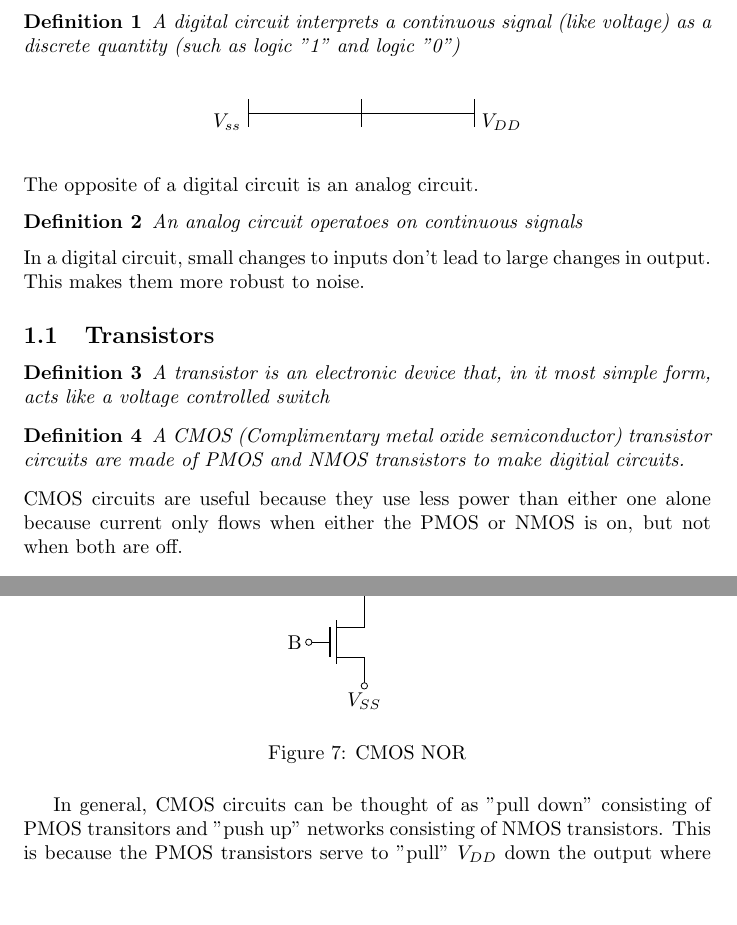
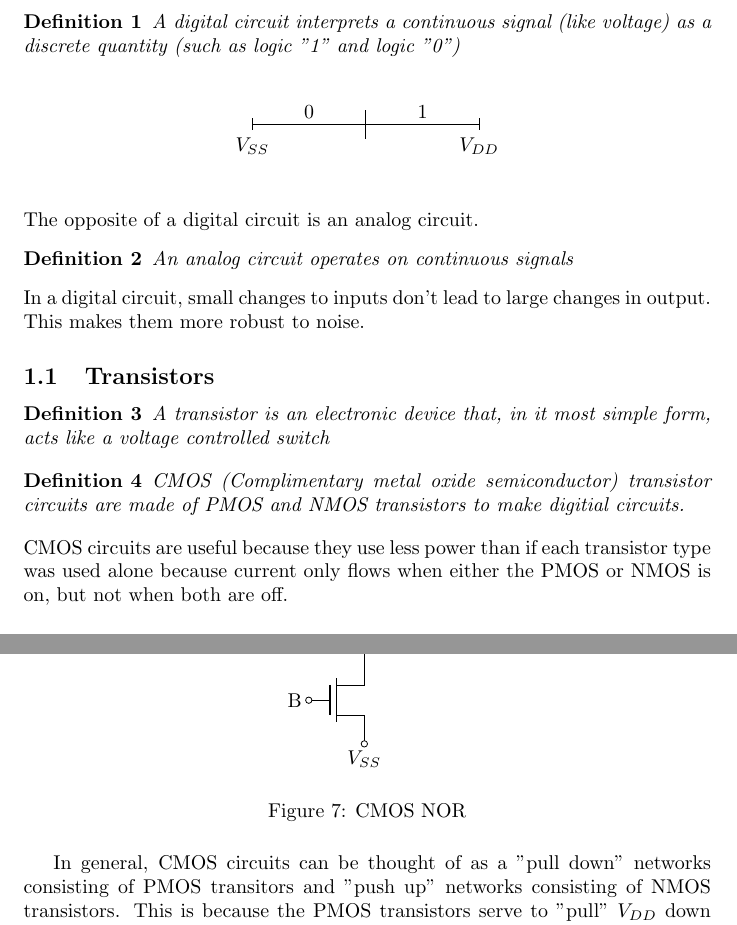
Before and after one commit to aparande/BerkeleyNotes, a LaTeX document (16B/Notes/guide.tex): two parts of pages 1 and 5 of 49 before the commit and two parts of pages 3 and 7 of 51 after it, joined at a grey line, cut so that both start at the same text, the shorter picture padded with empty space. Compiled offline with pdfLaTeX.

```diff
--- a/16B/Notes/guide.tex
+++ b/16B/Notes/guide.tex
@@ -26,17 +28,19 @@
     A digital circuit interprets a continuous signal (like voltage) as a discrete quantity (such as logic "1" and logic "0")\\
     \begin{figure}[!h]
     \centering
-        $V_{ss}$ \begin{tikzpicture}
+        \begin{tikzpicture}
             \draw (4,0) -- (8,0);
-            \draw (4,0.25) -- (4,-0.25);
-            \draw (8,0.25) -- (8,-0.25);
+            \draw (4 ,3pt) -- (4 ,-3pt) node[anchor=north] {$V_{SS}$};
+            \draw (8 ,3pt) -- (8 ,-3pt) node[anchor=north] {$V_{DD}$};
+            \draw (5, 6pt) node[] {0};
+            \draw (7, 6pt) node[] {1};
             \draw (6,0.25) -- (6,-0.25);
-        \end{tikzpicture} $V_{DD}$
+        \end{tikzpicture}
     \end{figure}
 \end{definition}
 The opposite of a digital circuit is an analog circuit.
 \begin{definition}
-    An analog circuit operatoes on continuous signals
+    An analog circuit operates on continuous signals
 \end{definition}
 In a digital circuit, small changes to inputs don't lead to large changes in output. This makes them more robust to noise.
 
@@ -45,9 +49,9 @@
     A transistor is an electronic device that, in it most simple form, acts like a voltage controlled switch
 \end{definition}
 \begin{definition}
-    A CMOS (Complimentary metal oxide semiconductor) transistor circuits are made of PMOS and NMOS transistors to make digitial circuits.
-\end{definition}
-CMOS circuits are useful because they use less power than either one alone because current only flows when either the PMOS or NMOS is on, but not when both are off.
+    CMOS (Complimentary metal oxide semiconductor) transistor circuits are made of PMOS and NMOS transistors to make digitial circuits.
+\end{definition}
+CMOS circuits are useful because they use less power than if each transistor type was used alone because current only flows when either the PMOS or NMOS is on, but not when both are off.
 \begin{figure}[H]
     \centering
     \begin{circuitikz}[american voltages, european resistors]
@@ -309,7 +313,7 @@
     \caption{CMOS NOR}
     \label{}
 \end{figure}
-In general, CMOS circuits can be thought of as "pull down" consisting of PMOS transitors and "push up" networks consisting of NMOS transistors.
+In general, CMOS circuits can be thought of as a "pull down" networks consisting of PMOS transitors and "push up" networks consisting of NMOS transistors.
 This is because the PMOS transistors serve to "pull" $V_{DD}$ down the output where as the NMOS transistors "push" $V_{SS}$ up to the output.
 \\\\An interesting fact is that NAND, NOR, and NOT gates are universal. This means any logical operator can be constructed out of them.
 \section{Transient Analysis}
```
Also changed, not shown: 16B/Notes/guide.pdf, 16B/Notes/guide.tex (4 more changed lines), 1 other file.
